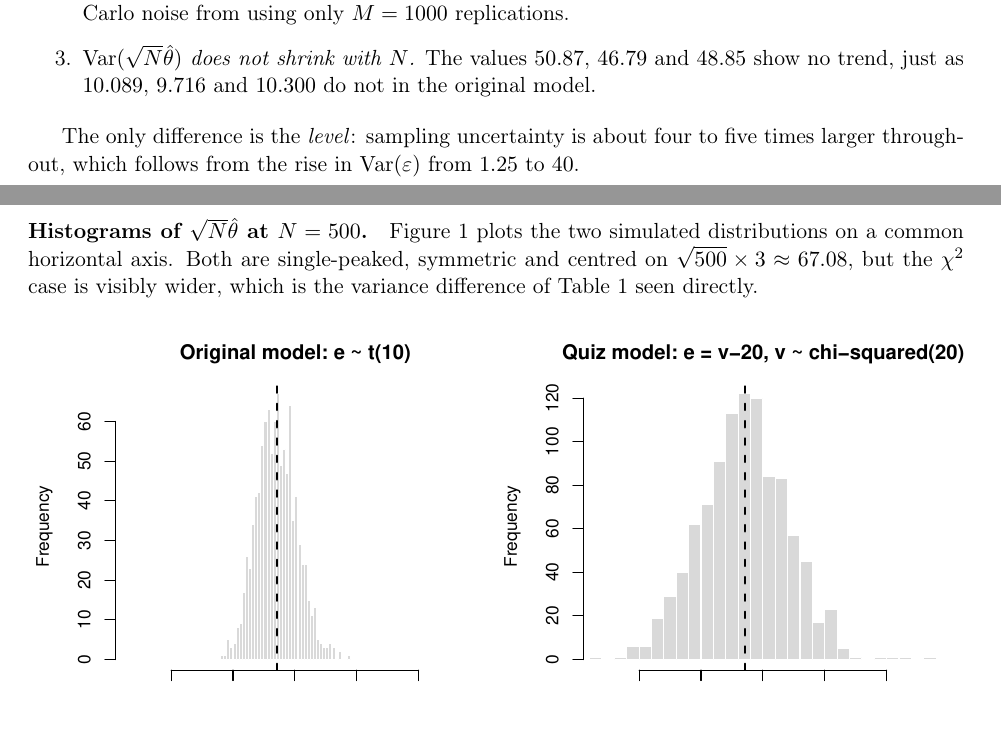
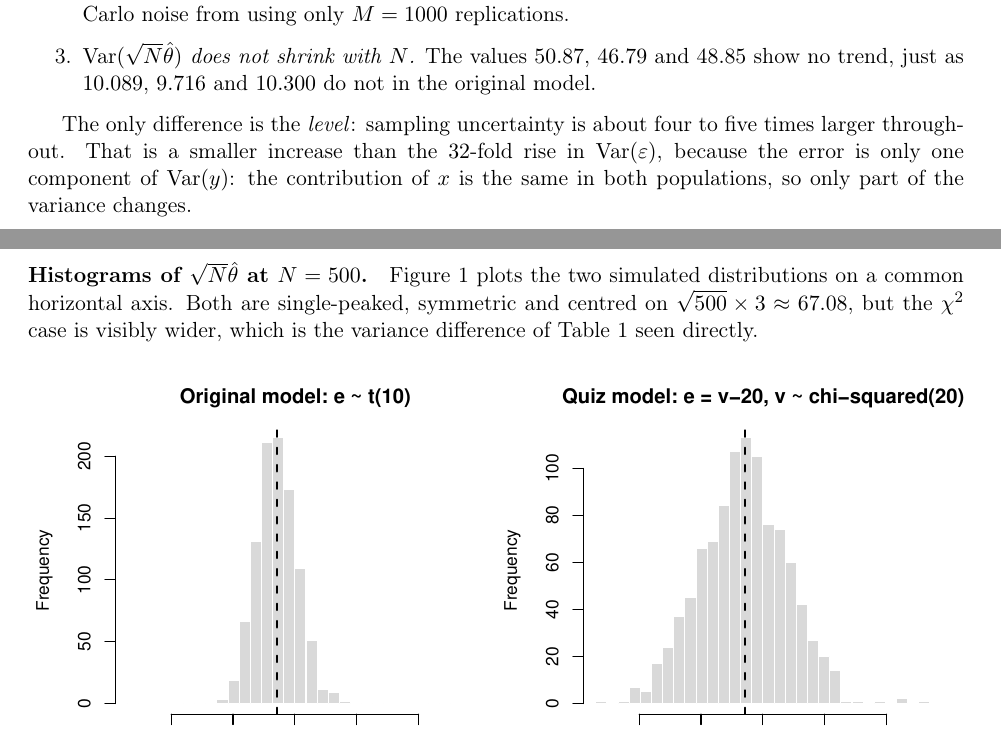
Before and after one commit to akyratzis/STAT-5200---Applied-Econometrics-I, a LaTeX problem sheet (Homework Assignments/Homework 1/HW 1 - Report.tex): two parts of pages 4 and 5 of 8, joined at a grey line, cut so that both start at the same text. Compiled offline with pdfLaTeX.

Commit message:
Give both histogram panels the same bin edges, and explain the 32x gap
Two fixes found while cross-checking the compiled report.

The histograms passed breaks = 30 to each hist() call separately, which
is only a suggestion: R chose a bin width of 0.5 for the t(10) draws
and 2.0 for the wider chi-squared ones, a factor of four apart. Counts
per bin were therefore not comparable across panels, and the effect was
backwards, with the more dispersed distribution (sd 6.99 against 3.21)
appearing the more sharply peaked, peaking at 122 against 67. Both
panels now share one set of bin edges, 1.8 wide, and the narrower
distribution correctly shows the taller peak, 215 against 113.

Section 2.1 states that the error variance rises 32-fold while 2.3
states that sampling uncertainty rises only four to five fold, with no
bridge between the two, so the numbers read as contradictory. Section
2.3 now notes that the error is only one component of Var(y) and the
contribution of x is unchanged, without restoring the full derivation.

Also records the renames of HW1_report.tex to HW 1 - Report.tex and of
HW_1.pdf to HW 1.pdf, both of which were content-identical.

Every number in Table 1 is unchanged: the script was re-run and its
captured output is byte-identical, since the binning affects only the
figure.

```diff
--- a/Homework Assignments/Homework 1/HW1_report.tex
+++ b/Homework Assignments/Homework 1/HW 1 - Report.tex
@@ -395,8 +395,10 @@ $9.716$ and $10.300$ do not in the original model.
 \end{enumerate}
 
 The only difference is the \emph{level}: sampling uncertainty is about four to
-five times larger throughout, which follows from the rise in
-$\operatorname{Var}(\varepsilon)$ from $1.25$ to $40$.
+five times larger throughout. That is a smaller increase than the $32$-fold
+rise in $\operatorname{Var}(\varepsilon)$, because the error is only one
+component of $\operatorname{Var}(y)$: the contribution of $x$ is the same in
+both populations, so only part of the variance changes.
 
 \paragraph{Histograms of $\sqrt{N}\hat\theta$ at $N = 500$.}
 Figure~\ref{fig:q2-raw} plots the two simulated distributions on a common
```
Also changed, not shown: Homework Assignments/Homework 1/HW 1.pdf (renamed from Homework Assignments/Homework 1/HW_1.pdf), Homework Assignments/Homework 1/figures/q2_hist_raw.pdf, 1 other file.
